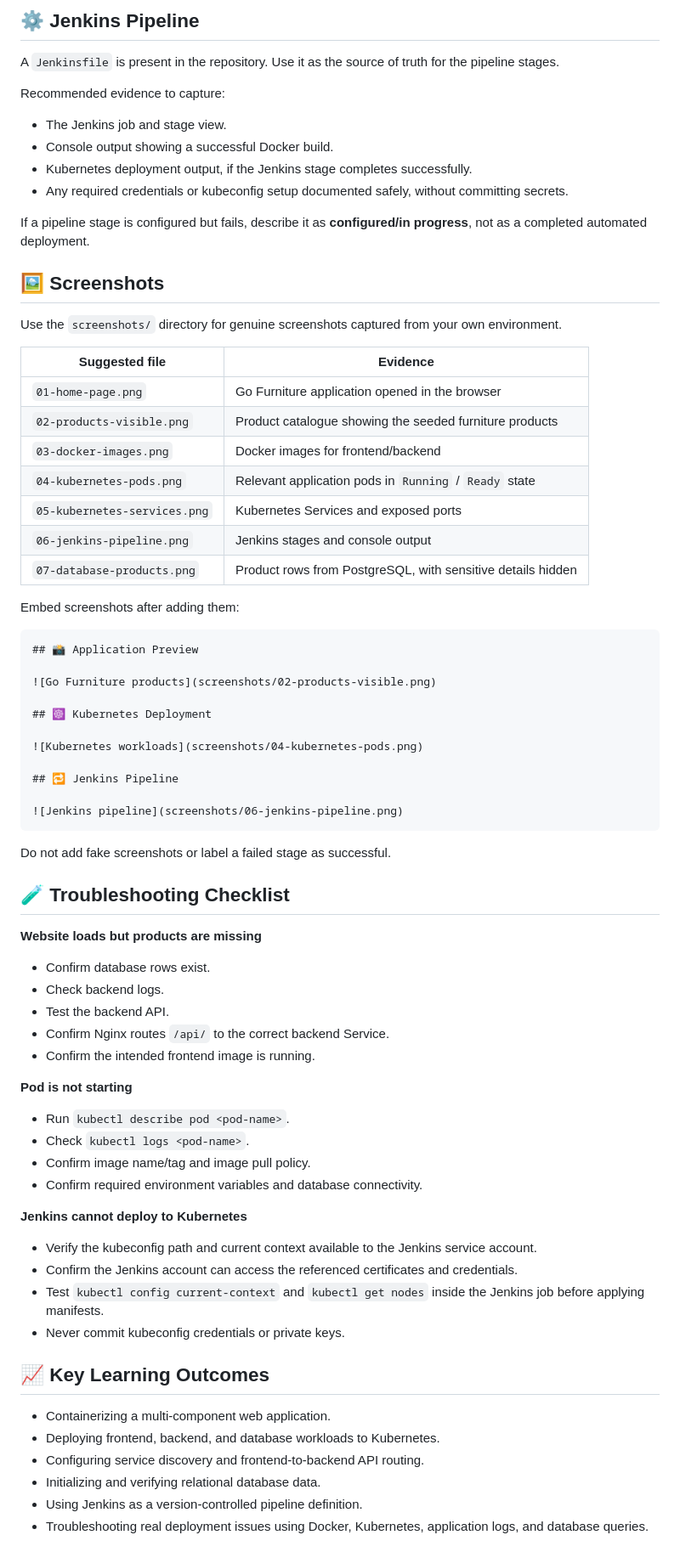
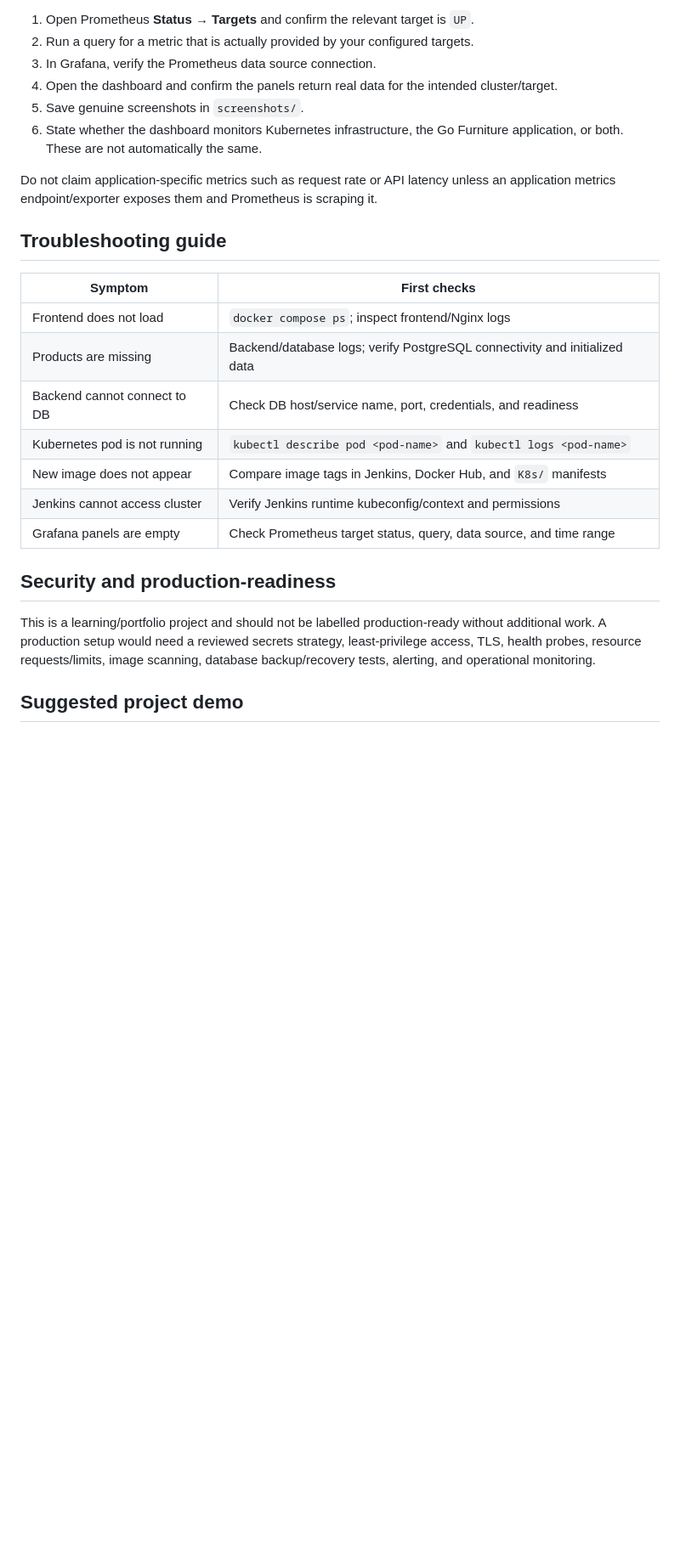
Before and after one commit to bevararaghu5-netizen/go-furniture, a Markdown page: README.md, the part around one of its changes. Shown at 85% size. Drawn GitHub-style; blank space fills up the shorter version.

````diff
--- a/README.md
+++ b/README.md
@@ -199,75 +173,28 @@ Do not include database passwords or other credentials in this README.
 
-## ⚙️ Jenkins Pipeline
+1. Open Prometheus **Status → Targets** and confirm the relevant target is `UP`.
+2. Run a query for a metric that is actually provided by your configured targets.
+3. In Grafana, verify the Prometheus data source connection.
+4. Open the dashboard and confirm the panels return real data for the intended cluster/target.
+5. Save genuine screenshots in `screenshots/`.
+6. State whether the dashboard monitors Kubernetes infrastructure, the Go Furniture application, or both. These are not automatically the same.
 
-A `Jenkinsfile` is present in the repository. Use it as the source of truth for the pipeline stages.
+Do not claim application-specific metrics such as request rate or API latency unless an application metrics endpoint/exporter exposes them and Prometheus is scraping it.
 
-Recommended evidence to capture:
-- The Jenkins job and stage view.
-- Console output showing a successful Docker build.
-- Kubernetes deployment output, if the Jenkins stage completes successfully.
-- Any required credentials or kubeconfig setup documented safely, without committing secrets.
+## Troubleshooting guide
 
-If a pipeline stage is configured but fails, describe it as **configured/in progress**, not as a completed automated deployment.
+| Symptom | First checks |
+|---|---|
+| Frontend does not load | `docker compose ps`; inspect frontend/Nginx logs |
+| Products are missing | Backend/database logs; verify PostgreSQL connectivity and initialized data |
+| Backend cannot connect to DB | Check DB host/service name, port, credentials, and readiness |
+| Kubernetes pod is not running | `kubectl describe pod <pod-name>` and `kubectl logs <pod-name>` |
+| New image does not appear | Compare image tags in Jenkins, Docker Hub, and `K8s/` manifests |
+| Jenkins cannot access cluster | Verify Jenkins runtime kubeconfig/context and permissions |
+| Grafana panels are empty | Check Prometheus target status, query, data source, and time range |
 
-## 🖼️ Screenshots
+## Security and production-readiness
 
-Use the `screenshots/` directory for genuine screenshots captured from your own environment.
+This is a learning/portfolio project and should not be labelled production-ready without additional work. A production setup would need a reviewed secrets strategy, least-privilege access, TLS, health probes, resource requests/limits, image scanning, database backup/recovery tests, alerting, and operational monitoring.
 
-| Suggested file | Evidence |
-|---|---|
-| `01-home-page.png` | Go Furniture application opened in the browser |
-| `02-products-visible.png` | Product catalogue showing the seeded furniture products |
-| `03-docker-images.png` | Docker images for frontend/backend |
-| `04-kubernetes-pods.png` | Relevant application pods in `Running` / `Ready` state |
-| `05-kubernetes-services.png` | Kubernetes Services and exposed ports |
-| `06-jenkins-pipeline.png` | Jenkins stages and console output |
-| `07-database-products.png` | Product rows from PostgreSQL, with sensitive details hidden |
+## Suggested project demo
 
-Embed screenshots after adding them:
-
-```markdown
-## 📸 Application Preview
-
-![Go Furniture products](screenshots/02-products-visible.png)
-
-## ☸️ Kubernetes Deployment
-
-![Kubernetes workloads](screenshots/04-kubernetes-pods.png)
-
-## 🔁 Jenkins Pipeline
-
-![Jenkins pipeline](screenshots/06-jenkins-pipeline.png)
-```
-
-Do not add fake screenshots or label a failed stage as successful.
-
-## 🧪 Troubleshooting Checklist
-
-**Website loads but products are missing**
-- Confirm database rows exist.
-- Check backend logs.
-- Test the backend API.
-- Confirm Nginx routes `/api/` to the correct backend Service.
-- Confirm the intended frontend image is running.
-
-**Pod is not starting**
-- Run `kubectl describe pod <pod-name>`.
-- Check `kubectl logs <pod-name>`.
-- Confirm image name/tag and image pull policy.
-- Confirm required environment variables and database connectivity.
-
-**Jenkins cannot deploy to Kubernetes**
-- Verify the kubeconfig path and current context available to the Jenkins service account.
-- Confirm the Jenkins account can access the referenced certificates and credentials.
-- Test `kubectl config current-context` and `kubectl get nodes` inside the Jenkins job before applying manifests.
-- Never commit kubeconfig credentials or private keys.
-
-## 📈 Key Learning Outcomes
-
-- Containerizing a multi-component web application.
-- Deploying frontend, backend, and database workloads to Kubernetes.
-- Configuring service discovery and frontend-to-backend API routing.
-- Initializing and verifying relational database data.
-- Using Jenkins as a version-controlled pipeline definition.
-- Troubleshooting real deployment issues using Docker, Kubernetes, application logs, and database queries.
-
````
Also changed, not shown: other parts of README.md (+122 -158 lines), FINAL-CHECKLIST.md (added, +15 -0 lines), MONITORING-GUIDE.md (added, +40 -0 lines).
